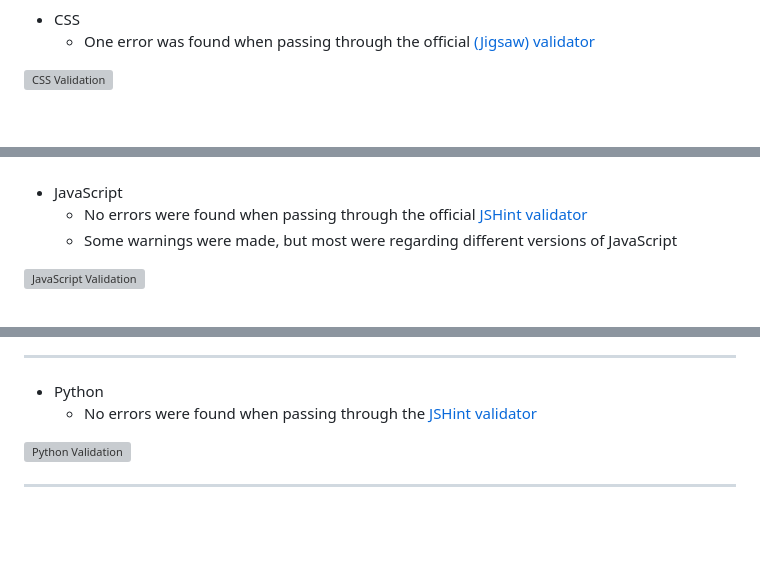
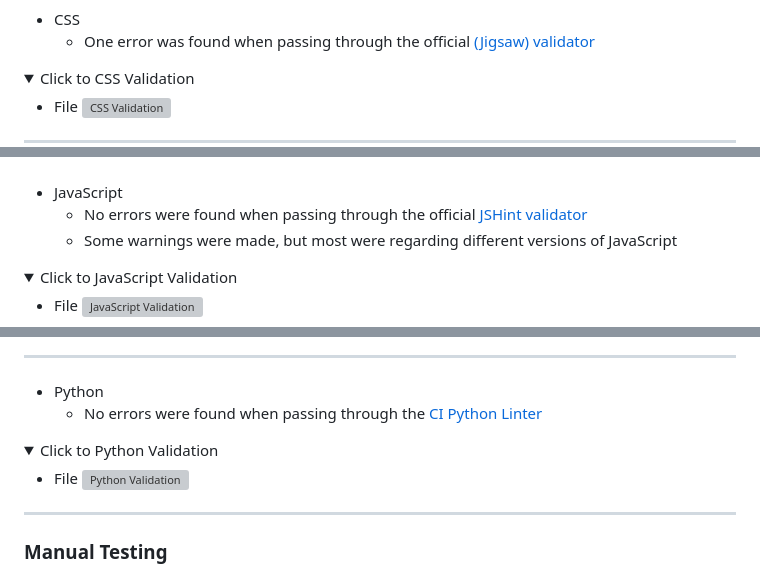
Before and after one commit to mitalic004/Inkspire, a Markdown page: README.md, 3 parts joined by grey strips. Rendered like a GitHub page; folded sections open; blank space fills up the shorter version; grey boxes are pictures that could not be loaded.

```diff
--- a/README.md
+++ b/README.md
@@ -178,4 +192,8 @@ Good scores were achieved for both Desktop and Mobile when passing through the o
 - CSS
   - One error was found when passing through the official [(Jigsaw) validator](https://jigsaw.w3.org/css-validator/)
 
+<details>
+<summary>Click to CSS Validation</summary>
+
+- File
 ![CSS Validation](assets/images-readme/CSSValidation.png)
@@ -186,4 +206,8 @@ Good scores were achieved for both Desktop and Mobile when passing through the o
   - No errors were found when passing through the official [JSHint validator](https://jshint.com/)
   - Some warnings were made, but most were regarding different versions of JavaScript
 
+<details>
+<summary>Click to JavaScript Validation</summary>
+
+- File
 ![JavaScript Validation](assets/images-readme/JSValidation.png)
@@ -191,6 +217,10 @@ Good scores were achieved for both Desktop and Mobile when passing through the o
 <hr>
 
 - Python
-  - No errors were found when passing through the [JSHint validator](https://jshint.com/)
+  - No errors were found when passing through the [CI Python Linter](https://pep8ci.herokuapp.com/)
 
+<details>
+<summary>Click to Python Validation</summary>
+
+- File
 ![Python Validation](assets/images-readme/PythonValidation.png)
```
Also changed, not shown: other parts of README.md (+61 -33 lines).
